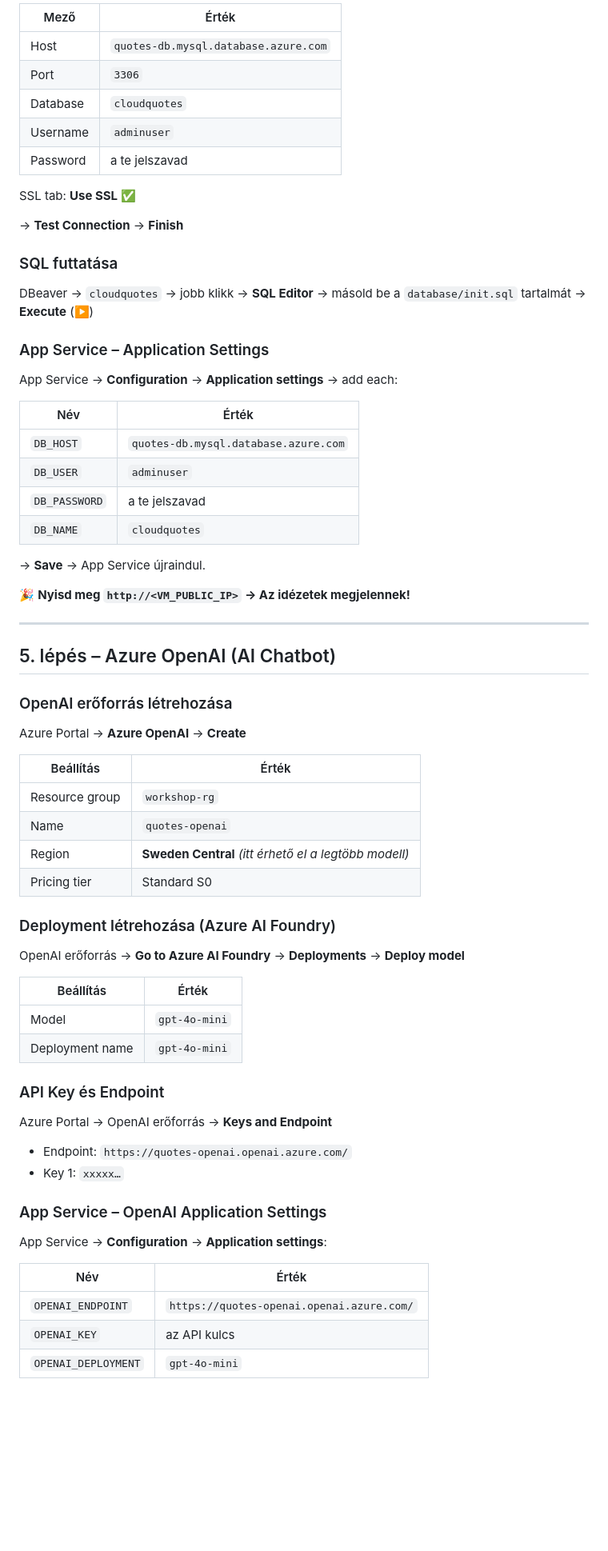
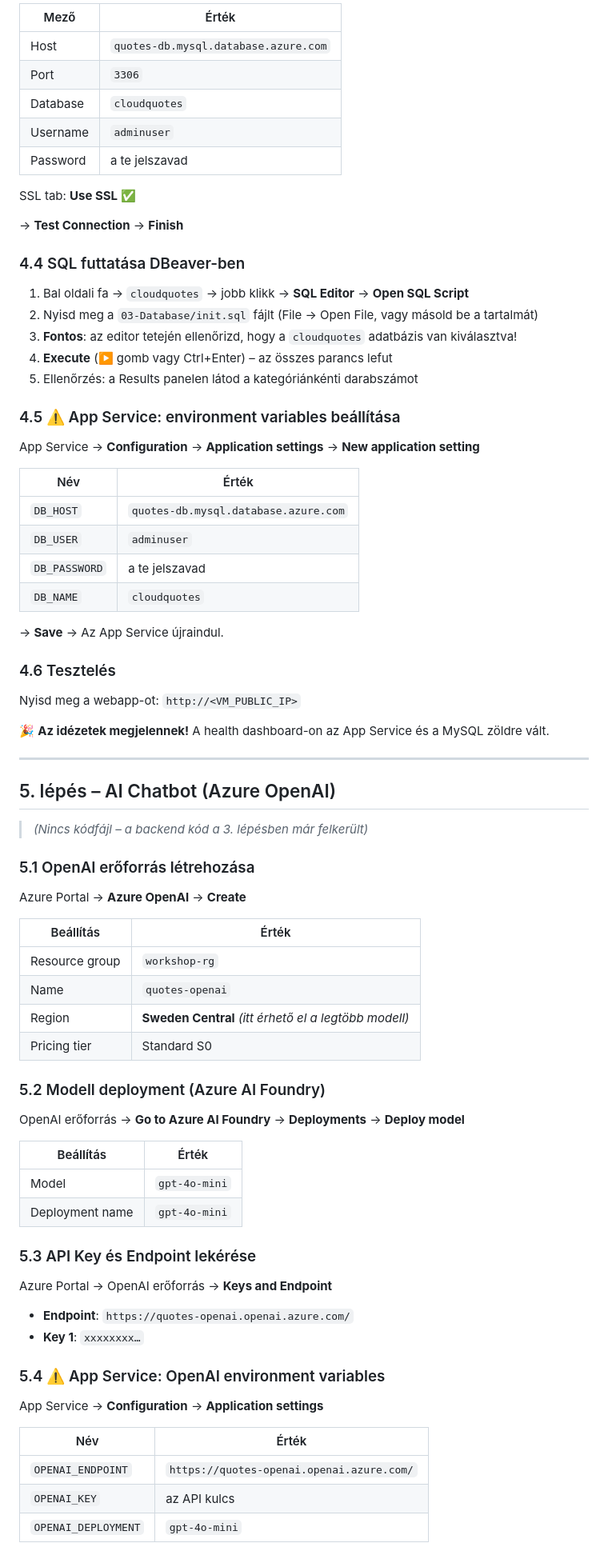
Before and after one commit to cloudsteak/trn-azure-workshop, a Markdown page: README.md, the part around one of its changes. Shown at 80% size. GitHub-like rendering; blank space fills up the shorter version.

```diff
--- a/README.md
+++ b/README.md
@@ -254,73 +243,83 @@ MySQL Flexible Server → **Networking** → **Firewall rules** → **Add**:
 
-| Mező | Érték |
-|---|---|
-| Host | `quotes-db.mysql.database.azure.com` |
-| Port | `3306` |
-| Database | `cloudquotes` |
-| Username | `adminuser` |
-| Password | a te jelszavad |
+| Mező     | Érték                                |
+| -------- | ------------------------------------ |
+| Host     | `quotes-db.mysql.database.azure.com` |
+| Port     | `3306`                               |
+| Database | `cloudquotes`                        |
+| Username | `adminuser`                          |
+| Password | a te jelszavad                       |
 
 SSL tab: **Use SSL** ✅
 
 → **Test Connection** → **Finish**
 
-### SQL futtatása
+### 4.4 SQL futtatása DBeaver-ben
 
-DBeaver → `cloudquotes` → jobb klikk → **SQL Editor** → másold be a `database/init.sql` tartalmát → **Execute** (▶️)
+1. Bal oldali fa → `cloudquotes` → jobb klikk → **SQL Editor** → **Open SQL Script**
+2. Nyisd meg a `03-Database/init.sql` fájlt (File → Open File, vagy másold be a tartalmát)
+3. **Fontos**: az editor tetején ellenőrizd, hogy a `cloudquotes` adatbázis van kiválasztva!
+4. **Execute** (▶️ gomb vagy Ctrl+Enter) – az összes parancs lefut
+5. Ellenőrzés: a Results panelen látod a kategóriánkénti darabszámot
 
-### App Service – Application Settings
+### 4.5 ⚠️ App Service: environment variables beállítása
 
-App Service → **Configuration** → **Application settings** → add each:
+App Service → **Configuration** → **Application settings** → **New application setting**
 
-| Név | Érték |
-|---|---|
-| `DB_HOST` | `quotes-db.mysql.database.azure.com` |
-| `DB_USER` | `adminuser` |
-| `DB_PASSWORD` | a te jelszavad |
-| `DB_NAME` | `cloudquotes` |
+| Név           | Érték                                |
+| ------------- | ------------------------------------ |
+| `DB_HOST`     | `quotes-db.mysql.database.azure.com` |
+| `DB_USER`     | `adminuser`                          |
+| `DB_PASSWORD` | a te jelszavad                       |
+| `DB_NAME`     | `cloudquotes`                        |
 
-→ **Save** → App Service újraindul.
+→ **Save** → Az App Service újraindul.
 
-🎉 **Nyisd meg `http://<VM_PUBLIC_IP>` → Az idézetek megjelennek!**
+### 4.6 Tesztelés
+
+Nyisd meg a webapp-ot: `http://<VM_PUBLIC_IP>`
+
+🎉 **Az idézetek megjelennek!** A health dashboard-on az App Service és a MySQL zöldre vált.
 
 ---
 
-## 5. lépés – Azure OpenAI (AI Chatbot)
+## 5. lépés – AI Chatbot (Azure OpenAI)
 
-### OpenAI erőforrás létrehozása
+> _(Nincs kódfájl – a backend kód a 3. lépésben már felkerült)_
+
+### 5.1 OpenAI erőforrás létrehozása
 
 Azure Portal → **Azure OpenAI** → **Create**
 
-| Beállítás | Érték |
-|---|---|
-| Resource group | `workshop-rg` |
-| Name | `quotes-openai` |
-| Region | **Sweden Central** *(itt érhető el a legtöbb modell)* |
-| Pricing tier | Standard S0 |
+| Beállítás      | Érték                                                 |
+| -------------- | ----------------------------------------------------- |
+| Resource group | `workshop-rg`                                         |
+| Name           | `quotes-openai`                                       |
+| Region         | **Sweden Central** _(itt érhető el a legtöbb modell)_ |
+| Pricing tier   | Standard S0                                           |
 
-### Deployment létrehozása (Azure AI Foundry)
+### 5.2 Modell deployment (Azure AI Foundry)
 
 OpenAI erőforrás → **Go to Azure AI Foundry** → **Deployments** → **Deploy model**
 
-| Beállítás | Érték |
-|---|---|
-| Model | `gpt-4o-mini` |
+| Beállítás       | Érték         |
+| --------------- | ------------- |
+| Model           | `gpt-4o-mini` |
 | Deployment name | `gpt-4o-mini` |
 
-### API Key és Endpoint
+### 5.3 API Key és Endpoint lekérése
 
 Azure Portal → OpenAI erőforrás → **Keys and Endpoint**
 
-- Endpoint: `https://quotes-openai.openai.azure.com/`
-- Key 1: `xxxxx…`
+- **Endpoint**: `https://quotes-openai.openai.azure.com/`
+- **Key 1**: `xxxxxxxx…`
 
-### App Service – OpenAI Application Settings
+### 5.4 ⚠️ App Service: OpenAI environment variables
 
-App Service → **Configuration** → **Application settings**:
+App Service → **Configuration** → **Application settings**
 
-| Név | Érték |
-|---|---|
-| `OPENAI_ENDPOINT` | `https://quotes-openai.openai.azure.com/` |
-| `OPENAI_KEY` | az API kulcs |
-| `OPENAI_DEPLOYMENT` | `gpt-4o-mini` |
+| Név                 | Érték                                     |
+| ------------------- | ----------------------------------------- |
+| `OPENAI_ENDPOINT`   | `https://quotes-openai.openai.azure.com/` |
+| `OPENAI_KEY`        | az API kulcs                              |
+| `OPENAI_DEPLOYMENT` | `gpt-4o-mini`                             |
 
```
Also changed, not shown: other parts of README.md (+154 -146 lines).
